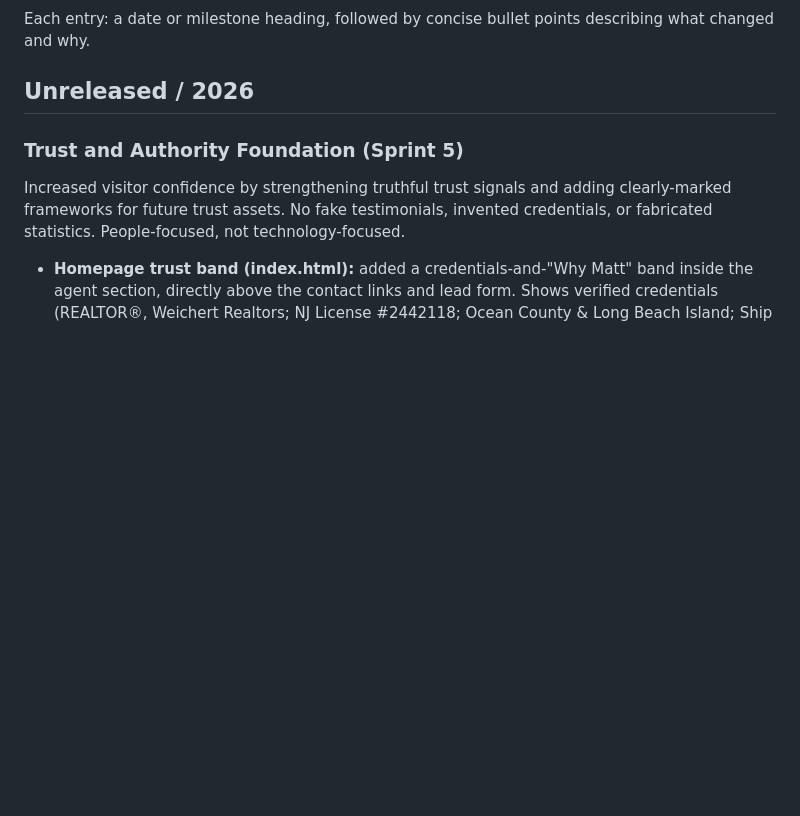
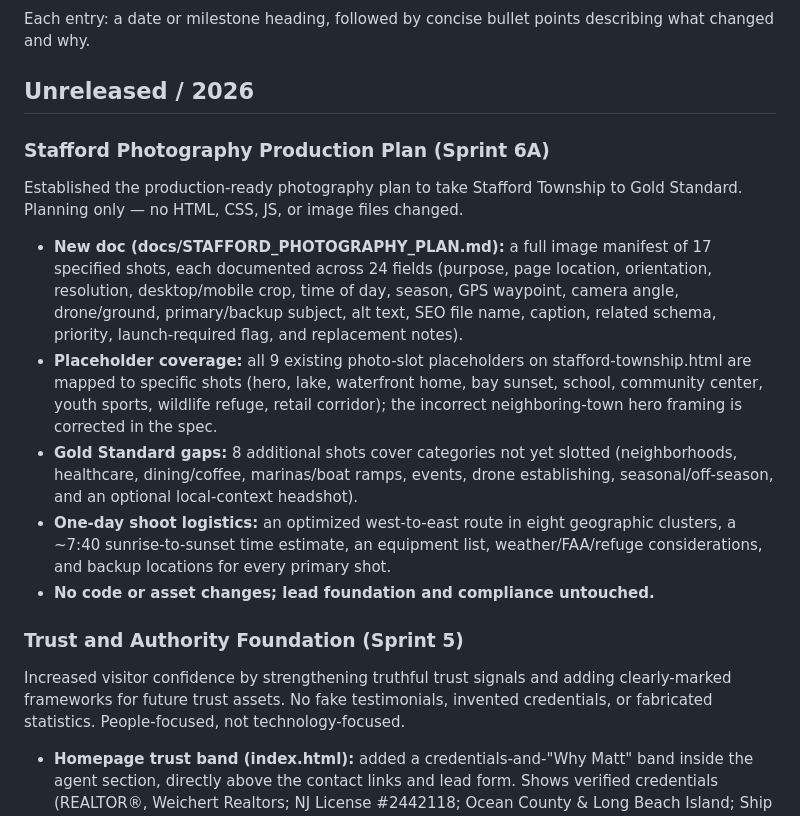
Before and after one commit to mdunn1984/jerseyshorehomeinfo, a Markdown page: docs/CHANGELOG.md, the part around the change. Drawn GitHub-style; blank space fills up the shorter version.

Commit message:
docs: establish Stafford photography production plan

```diff
--- a/docs/CHANGELOG.md
+++ b/docs/CHANGELOG.md
@@ -7,6 +7,16 @@ A running log of meaningful changes to Jersey Shore Home Info. Newest entries on
 Each entry: a date or milestone heading, followed by concise bullet points describing what changed and why.
 
 ## Unreleased / 2026
+
+### Stafford Photography Production Plan (Sprint 6A)
+
+Established the production-ready photography plan to take Stafford Township to Gold Standard. Planning only — no HTML, CSS, JS, or image files changed.
+
+- **New doc (docs/STAFFORD_PHOTOGRAPHY_PLAN.md):** a full image manifest of 17 specified shots, each documented across 24 fields (purpose, page location, orientation, resolution, desktop/mobile crop, time of day, season, GPS waypoint, camera angle, drone/ground, primary/backup subject, alt text, SEO file name, caption, related schema, priority, launch-required flag, and replacement notes).
+- **Placeholder coverage:** all 9 existing photo-slot placeholders on stafford-township.html are mapped to specific shots (hero, lake, waterfront home, bay sunset, school, community center, youth sports, wildlife refuge, retail corridor); the incorrect neighboring-town hero framing is corrected in the spec.
+- **Gold Standard gaps:** 8 additional shots cover categories not yet slotted (neighborhoods, healthcare, dining/coffee, marinas/boat ramps, events, drone establishing, seasonal/off-season, and an optional local-context headshot).
+- **One-day shoot logistics:** an optimized west-to-east route in eight geographic clusters, a ~7:40 sunrise-to-sunset time estimate, an equipment list, weather/FAA/refuge considerations, and backup locations for every primary shot.
+- **No code or asset changes; lead foundation and compliance untouched.**
 
 ### Trust and Authority Foundation (Sprint 5)
 
```
